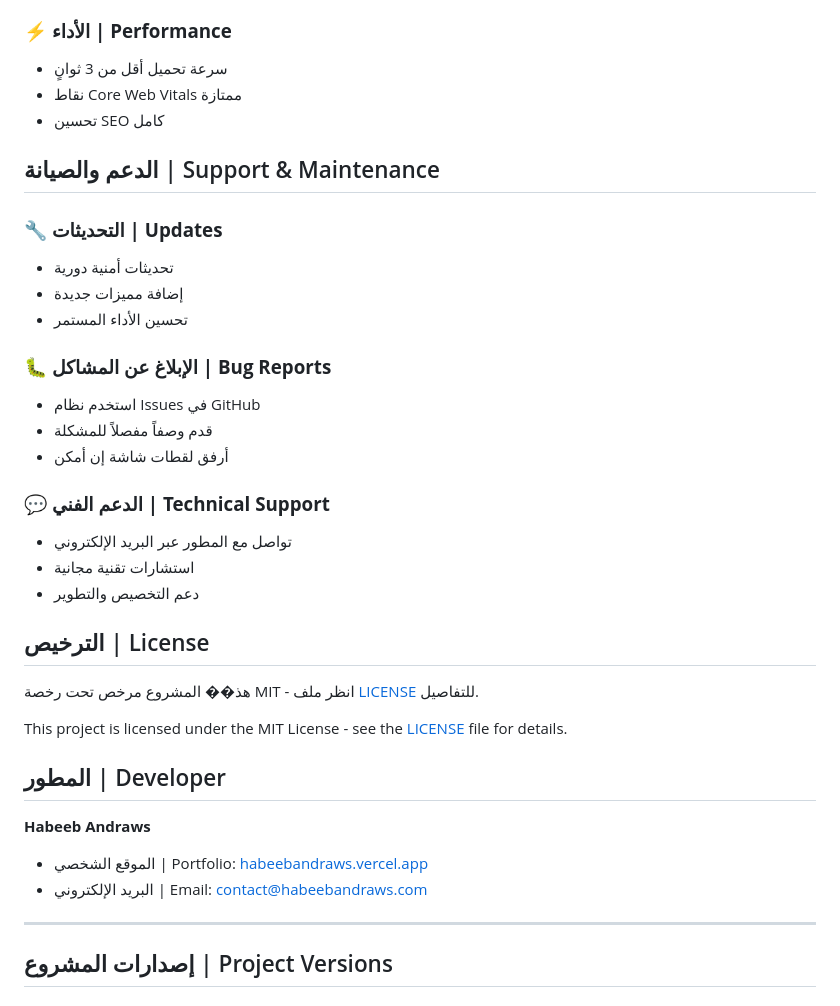
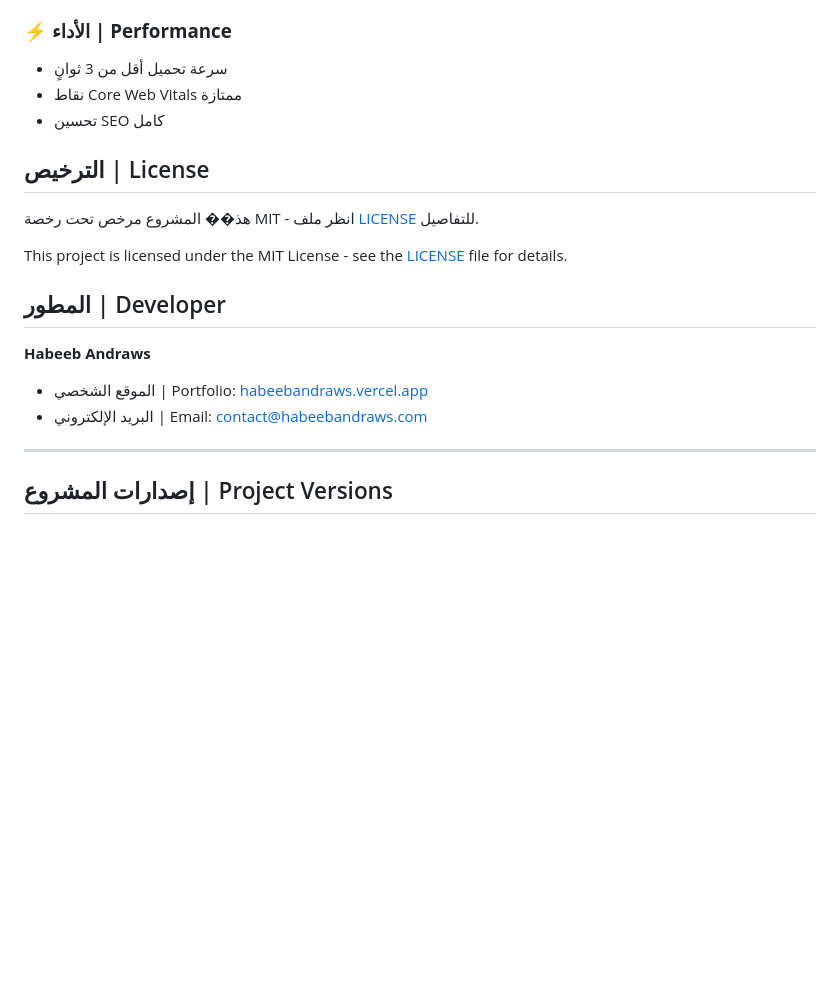
Before and after one commit to habeebandrew/Dental-Clinic, a Markdown page: README.md, the part around the change printed below. GitHub-like rendering; blank space fills up the shorter version.

```diff
--- a/README.md
+++ b/README.md
@@ -212,23 +181,6 @@ const email = 'joustinaaltalli@gmail.com'; // البريد الإلكتروني
 - نقاط Core Web Vitals ممتازة
 - تحسين SEO كامل
 
-## الدعم والصيانة | Support & Maintenance
-
-### 🔧 **التحديثات | Updates**
-- تحديثات أمنية دورية
-- إضافة مميزات جديدة
-- تحسين الأداء المستمر
-
-### 🐛 **الإبلاغ عن المشاكل | Bug Reports**
-- استخدم نظام Issues في GitHub
-- قدم وصفاً مفصلاً للمشكلة
-- أرفق لقطات شاشة إن أمكن
-
-### 💬 **الدعم الفني | Technical Support**
-- تواصل مع المطور عبر البريد الإلكتروني
-- استشارات تقنية مجانية
-- دعم التخصيص والتطوير
-
 ## الترخيص | License
 
 هذ�� المشروع مرخص تحت رخصة MIT - انظر ملف [LICENSE](LICENSE) للتفاصيل.
```
Also changed, not shown: other parts of README.md (+1 -32 lines).
